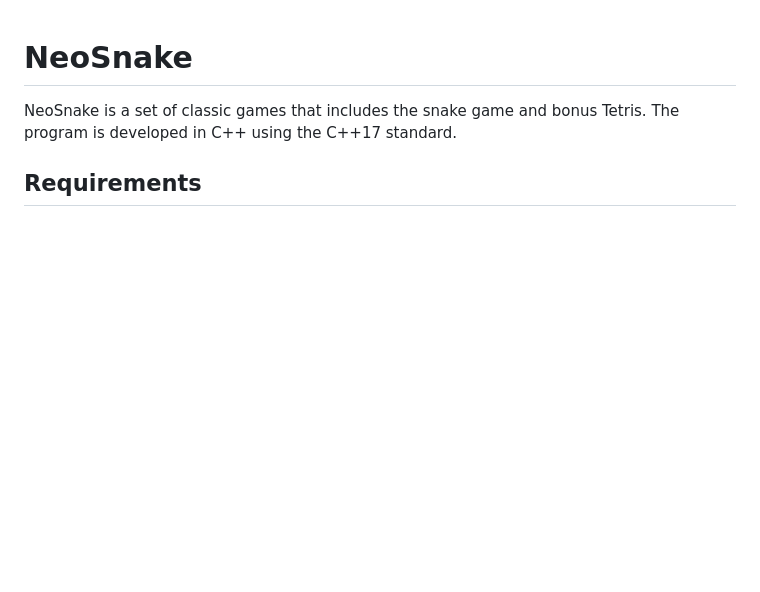
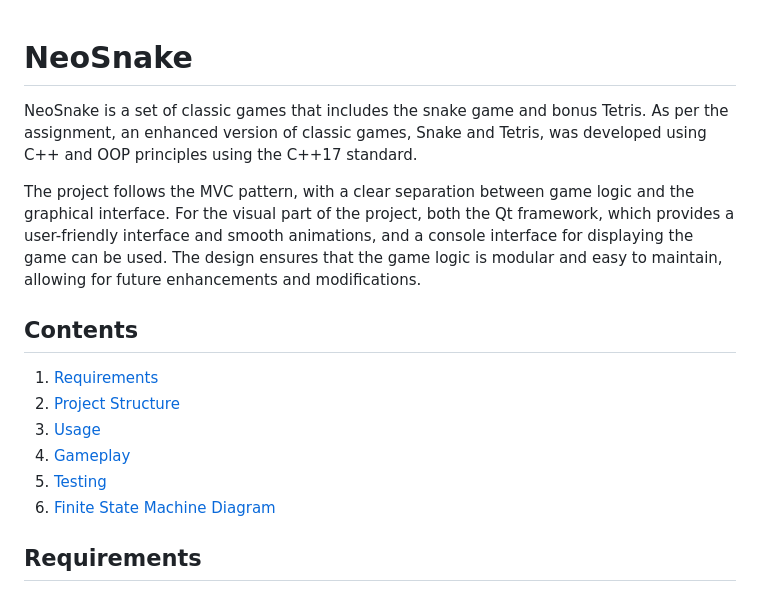
Before and after one commit to BulatRuslanovich/neo_snake, a Markdown page: README.md, the part around the change. Drawn GitHub-style; blank space fills up the shorter version.

```diff
--- a/README.md
+++ b/README.md
@@ -1,6 +1,17 @@
 # NeoSnake
 
-NeoSnake is a set of classic games that includes the snake game and bonus Tetris. The program is developed in C++ using the C++17 standard.
+NeoSnake is a set of classic games that includes the snake game and bonus Tetris. As per the assignment, an enhanced version of classic games, Snake and Tetris, was developed using C++ and OOP principles using the C++17 standard.
+
+The project follows the MVC pattern, with a clear separation between game logic and the graphical interface. For the visual part of the project, both the Qt framework, which provides a user-friendly interface and smooth animations, and a console interface for displaying the game can be used. The design ensures that the game logic is modular and easy to maintain, allowing for future enhancements and modifications.
+
+## Contents
+
+1. [Requirements](#requirements)
+2. [Project Structure](#project-structure)
+3. [Usage](#usage)
+4. [Gameplay](#gameplay)
+5. [Testing](#testing)
+6. [Finite State Machine Diagram](#finite-state-machine-diagram)
 
 ## Requirements
 
```
